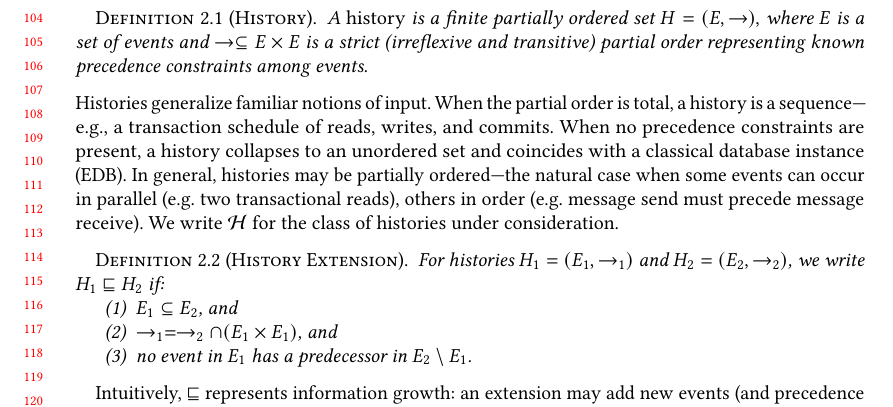
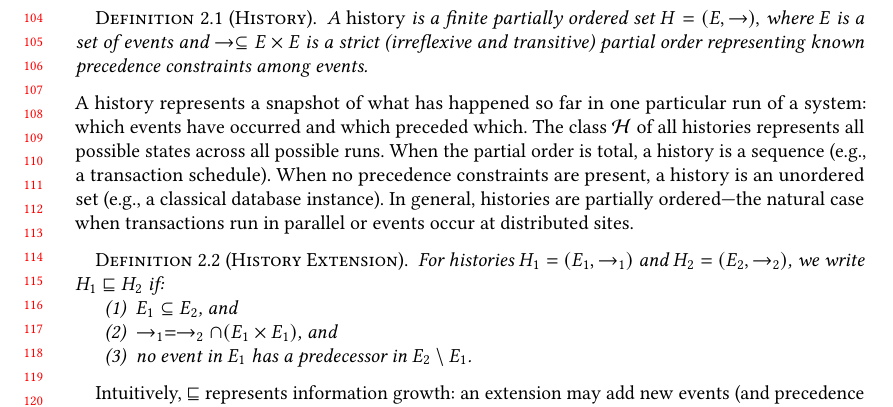
Before and after one commit to jhellerstein/provenance, a LaTeX paper (main.tex): part of page 3 of 29, cut so that both start at the same text. Compiled offline with pdfLaTeX.

Commit message:
Rewrite history explanation: a history is a snapshot of one run; the class is all possible states across all runs

```diff
--- a/main.tex
+++ b/main.tex
@@ -241,15 +241,17 @@ meaning is determinate.
 \end{definition}
 
 \noindent
-Histories generalize familiar notions of input.
-When the partial order is total, a history is a sequence---e.g., a
-transaction schedule of reads, writes, and commits.
-When no precedence constraints are present, a history collapses to an
-unordered set and coincides with a classical database instance (EDB).
-In general, histories may be partially ordered---the natural case when
-some events can occur in parallel (e.g. two transactional reads),
-others in order (e.g. message send must precede message receive).
-We write $\Hist$ for the class of histories under consideration.
+A history represents a snapshot of what has happened so far in one
+particular run of a system: which events have occurred and which
+preceded which.
+The class $\Hist$ of all histories represents all possible states across
+all possible runs.
+When the partial order is total, a history is a sequence (e.g., a
+transaction schedule).
+When no precedence constraints are present, a history is an unordered set
+(e.g., a classical database instance).
+In general, histories are partially ordered---the natural case when
+transactions run in parallel or events occur at distributed sites.
 
 \begin{definition}[History Extension]
   For histories $H_1=(E_1,\rightarrow_1)$ and $H_2=(E_2,\rightarrow_2)$, we write
```
